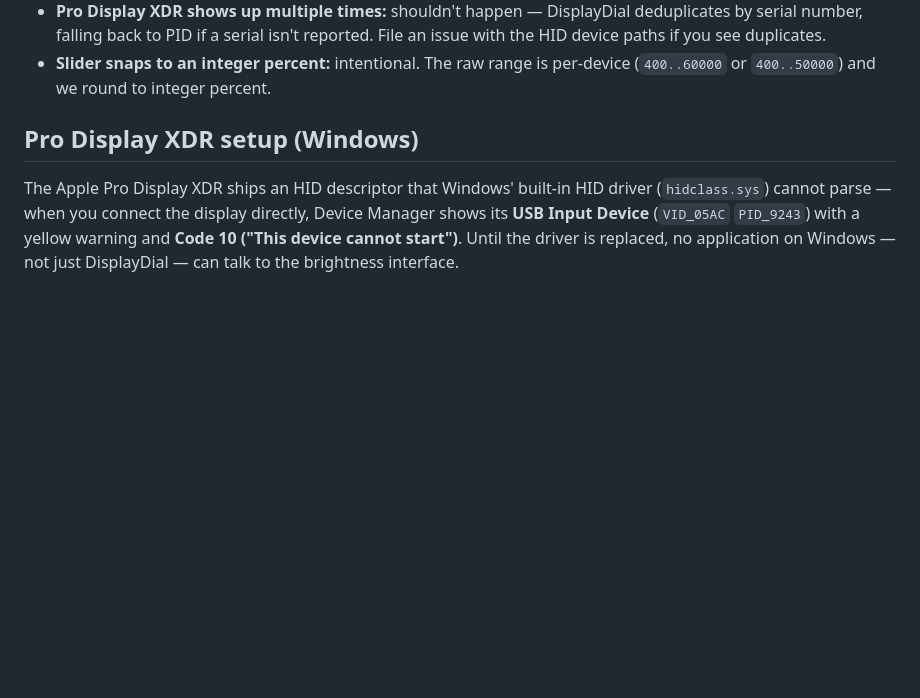
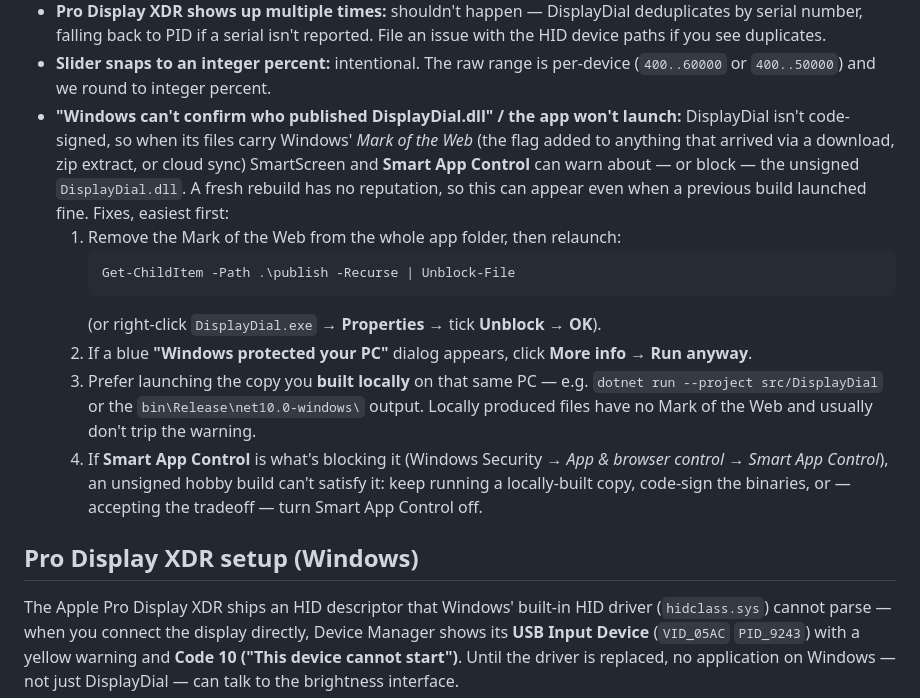
Before and after one commit to LinkaiQi/NitTray, a Markdown page: README.md, the part around the change. Rendered like a GitHub page; blank space fills up the shorter version.

Commit message:
Document the unsigned-binary / Mark-of-the-Web launch warning
Add a Troubleshooting entry explaining the 'Windows can't confirm who published
DisplayDial.dll' warning: it's SmartScreen / Smart App Control reacting to the
unsigned, Mark-of-the-Web-tagged binaries, and reappears on fresh rebuilds. Lists
fixes: Unblock-File, Run anyway, run a locally built copy, or sign / disable SAC.

Co-authored-by: Copilot <223556219+Copilot@users.noreply.github.com>

````diff
--- a/README.md
+++ b/README.md
@@ -203,6 +203,27 @@ native/DisplayDial.DriverSetup/   - elevated WinUSB installer (C + libwdi),
   reported. File an issue with the HID device paths if you see duplicates.
 - **Slider snaps to an integer percent:** intentional. The raw range is
   per-device (`400..60000` or `400..50000`) and we round to integer percent.
+- **"Windows can't confirm who published DisplayDial.dll" / the app won't launch:**
+  DisplayDial isn't code-signed, so when its files carry Windows' *Mark of the Web*
+  (the flag added to anything that arrived via a download, zip extract, or cloud
+  sync) SmartScreen and **Smart App Control** can warn about — or block — the
+  unsigned `DisplayDial.dll`. A fresh rebuild has no reputation, so this can appear
+  even when a previous build launched fine. Fixes, easiest first:
+  1. Remove the Mark of the Web from the whole app folder, then relaunch:
+     ```powershell
+     Get-ChildItem -Path .\publish -Recurse | Unblock-File
+     ```
+     (or right-click `DisplayDial.exe` → **Properties** → tick **Unblock** → **OK**).
+  2. If a blue **"Windows protected your PC"** dialog appears, click
+     **More info → Run anyway**.
+  3. Prefer launching the copy you **built locally** on that same PC — e.g.
+     `dotnet run --project src/DisplayDial` or the `bin\Release\net10.0-windows\`
+     output. Locally produced files have no Mark of the Web and usually don't trip
+     the warning.
+  4. If **Smart App Control** is what's blocking it (Windows Security → *App &
+     browser control → Smart App Control*), an unsigned hobby build can't satisfy
+     it: keep running a locally-built copy, code-sign the binaries, or — accepting
+     the tradeoff — turn Smart App Control off.
 
 ## Pro Display XDR setup (Windows)
 
````
